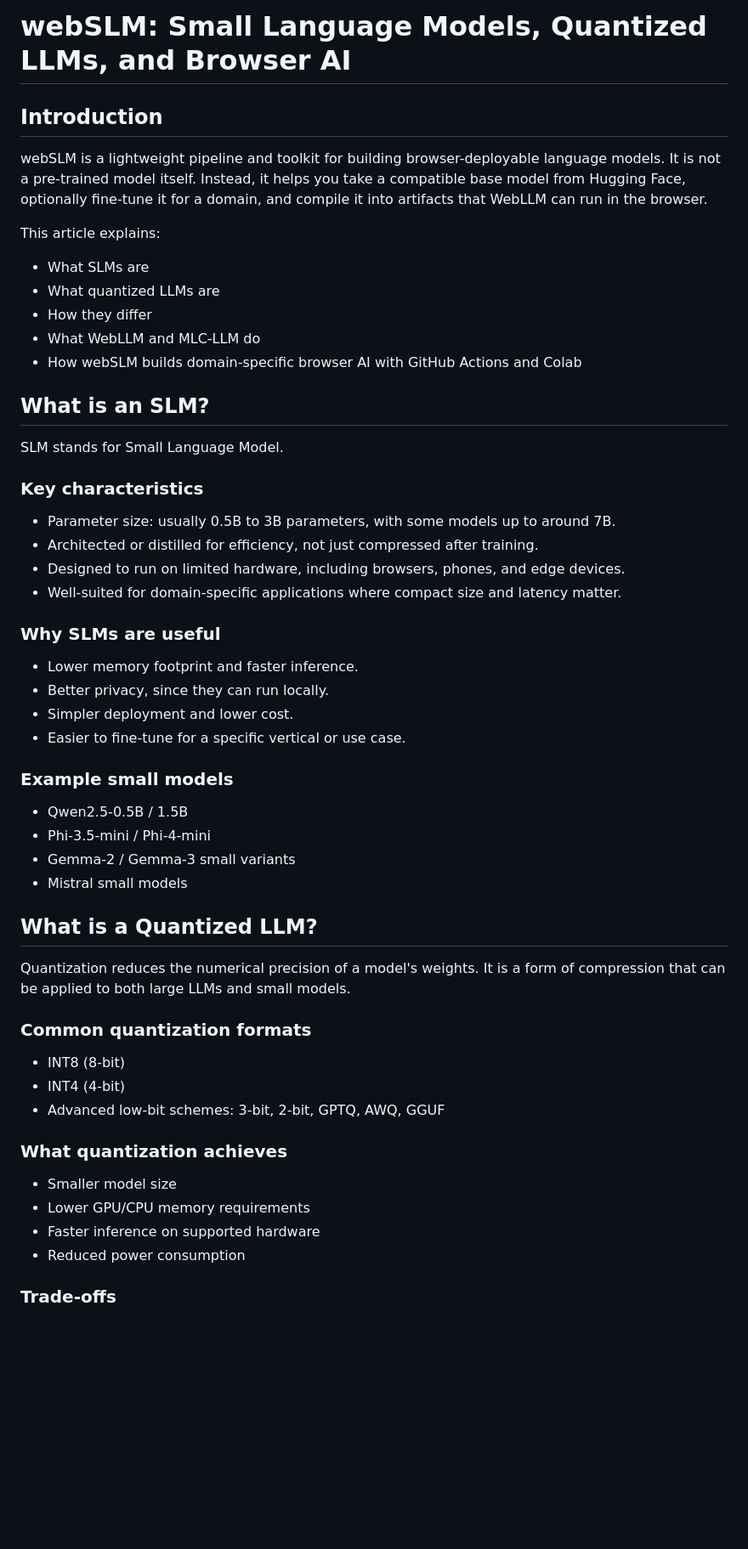
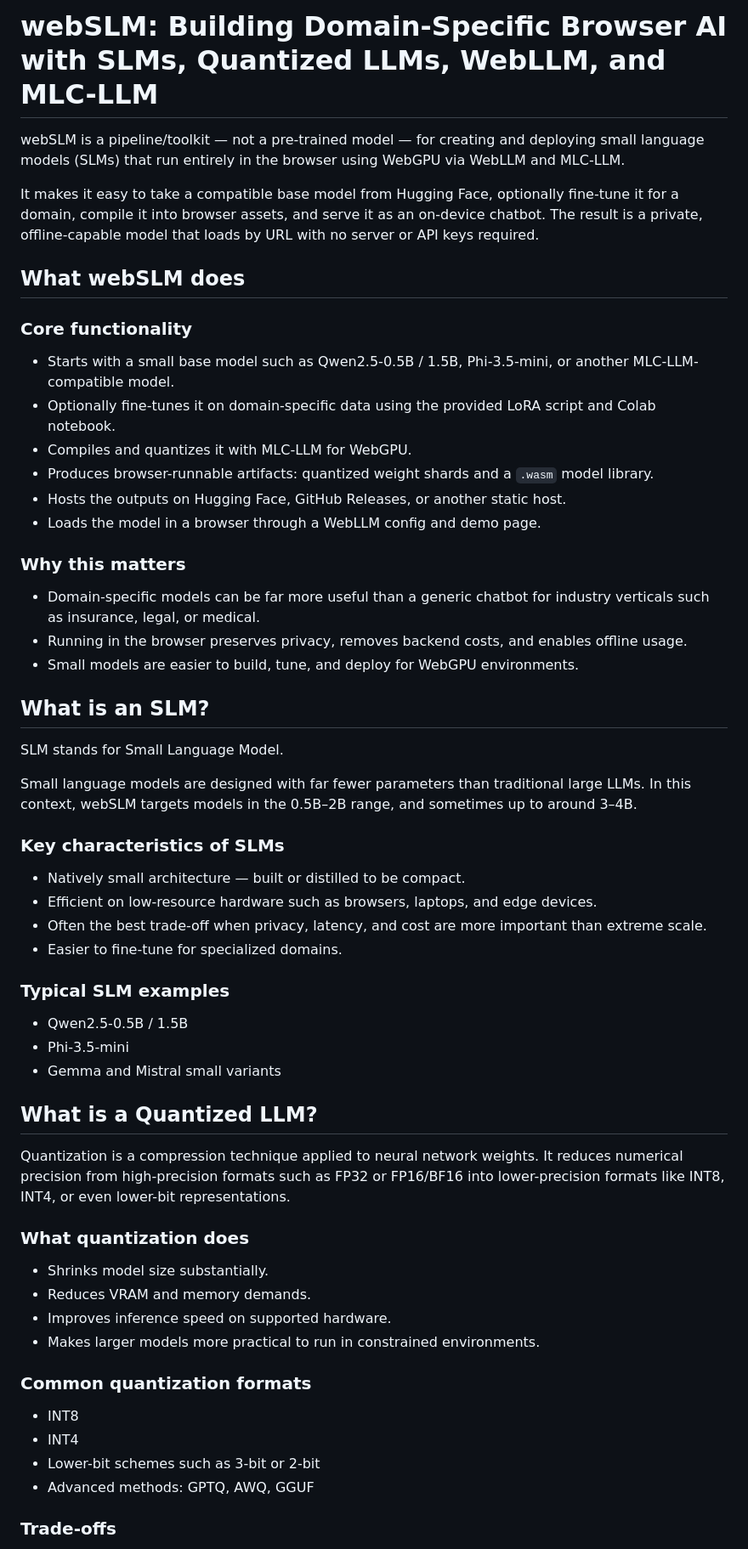
Before and after one commit to vishalmysore/webSLM, a Markdown page: article.md, the part around one of its changes. Shown at 85% size. Rendered like a GitHub page; blank space fills up the shorter version.

```diff
--- a/article.md
+++ b/article.md
@@ -1,58 +1,62 @@
-# webSLM: Small Language Models, Quantized LLMs, and Browser AI
+# webSLM: Building Domain-Specific Browser AI with SLMs, Quantized LLMs, WebLLM, and MLC-LLM
 
-## Introduction
+webSLM is a pipeline/toolkit — not a pre-trained model — for creating and deploying small language models (SLMs) that run entirely in the browser using WebGPU via WebLLM and MLC-LLM.
 
-webSLM is a lightweight pipeline and toolkit for building browser-deployable language models. It is not a pre-trained model itself. Instead, it helps you take a compatible base model from Hugging Face, optionally fine-tune it for a domain, and compile it into artifacts that WebLLM can run in the browser.
+It makes it easy to take a compatible base model from Hugging Face, optionally fine-tune it for a domain, compile it into browser assets, and serve it as an on-device chatbot. The result is a private, offline-capable model that loads by URL with no server or API keys required.
 
-This article explains:
+## What webSLM does
 
-- What SLMs are
-- What quantized LLMs are
-- How they differ
-- What WebLLM and MLC-LLM do
-- How webSLM builds domain-specific browser AI with GitHub Actions and Colab
+### Core functionality
+
+- Starts with a small base model such as Qwen2.5-0.5B / 1.5B, Phi-3.5-mini, or another MLC-LLM-compatible model.
+- Optionally fine-tunes it on domain-specific data using the provided LoRA script and Colab notebook.
+- Compiles and quantizes it with MLC-LLM for WebGPU.
+- Produces browser-runnable artifacts: quantized weight shards and a `.wasm` model library.
+- Hosts the outputs on Hugging Face, GitHub Releases, or another static host.
+- Loads the model in a browser through a WebLLM config and demo page.
+
+### Why this matters
+
+- Domain-specific models can be far more useful than a generic chatbot for industry verticals such as insurance, legal, or medical.
+- Running in the browser preserves privacy, removes backend costs, and enables offline usage.
+- Small models are easier to build, tune, and deploy for WebGPU environments.
 
 ## What is an SLM?
 
 SLM stands for Small Language Model.
 
-### Key characteristics
+Small language models are designed with far fewer parameters than traditional large LLMs. In this context, webSLM targets models in the 0.5B–2B range, and sometimes up to around 3–4B.
 
-- Parameter size: usually 0.5B to 3B parameters, with some models up to around 7B.
-- Architected or distilled for efficiency, not just compressed after training.
-- Designed to run on limited hardware, including browsers, phones, and edge devices.
-- Well-suited for domain-specific applications where compact size and latency matter.
+### Key characteristics of SLMs
 
-### Why SLMs are useful
+- Natively small architecture — built or distilled to be compact.
+- Efficient on low-resource hardware such as browsers, laptops, and edge devices.
+- Often the best trade-off when privacy, latency, and cost are more important than extreme scale.
+- Easier to fine-tune for specialized domains.
 
-- Lower memory footprint and faster inference.
-- Better privacy, since they can run locally.
-- Simpler deployment and lower cost.
-- Easier to fine-tune for a specific vertical or use case.
-
-### Example small models
+### Typical SLM examples
 
 - Qwen2.5-0.5B / 1.5B
-- Phi-3.5-mini / Phi-4-mini
-- Gemma-2 / Gemma-3 small variants
-- Mistral small models
+- Phi-3.5-mini
+- Gemma and Mistral small variants
 
 ## What is a Quantized LLM?
 
-Quantization reduces the numerical precision of a model's weights. It is a form of compression that can be applied to both large LLMs and small models.
+Quantization is a compression technique applied to neural network weights. It reduces numerical precision from high-precision formats such as FP32 or FP16/BF16 into lower-precision formats like INT8, INT4, or even lower-bit representations.
+
+### What quantization does
+
+- Shrinks model size substantially.
+- Reduces VRAM and memory demands.
+- Improves inference speed on supported hardware.
+- Makes larger models more practical to run in constrained environments.
 
 ### Common quantization formats
 
-- INT8 (8-bit)
-- INT4 (4-bit)
-- Advanced low-bit schemes: 3-bit, 2-bit, GPTQ, AWQ, GGUF
-
-### What quantization achieves
-
-- Smaller model size
-- Lower GPU/CPU memory requirements
-- Faster inference on supported hardware
-- Reduced power consumption
+- INT8
+- INT4
+- Lower-bit schemes such as 3-bit or 2-bit
+- Advanced methods: GPTQ, AWQ, GGUF
 
 ### Trade-offs
 
```
Also changed, not shown: other parts of article.md (+79 -89 lines).
